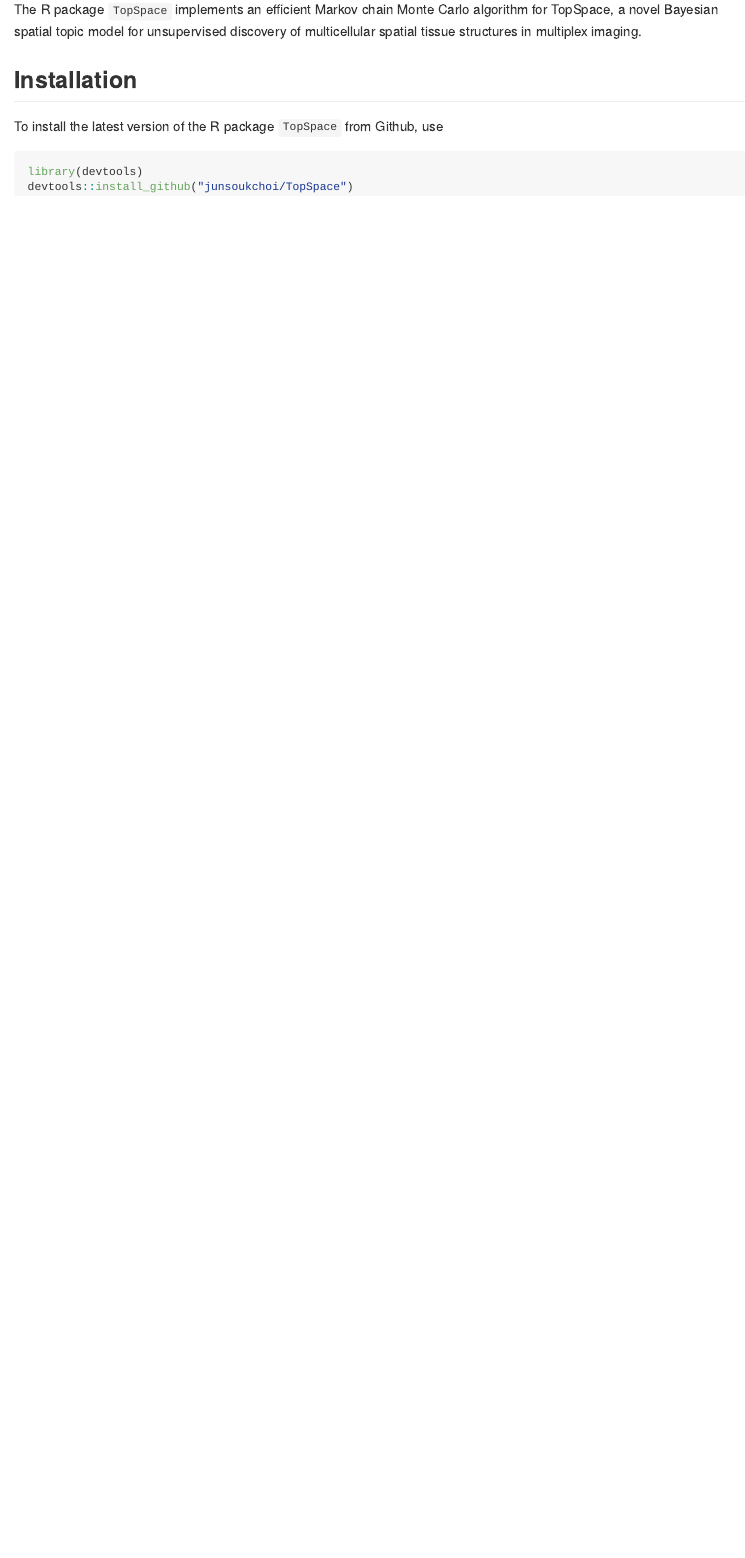
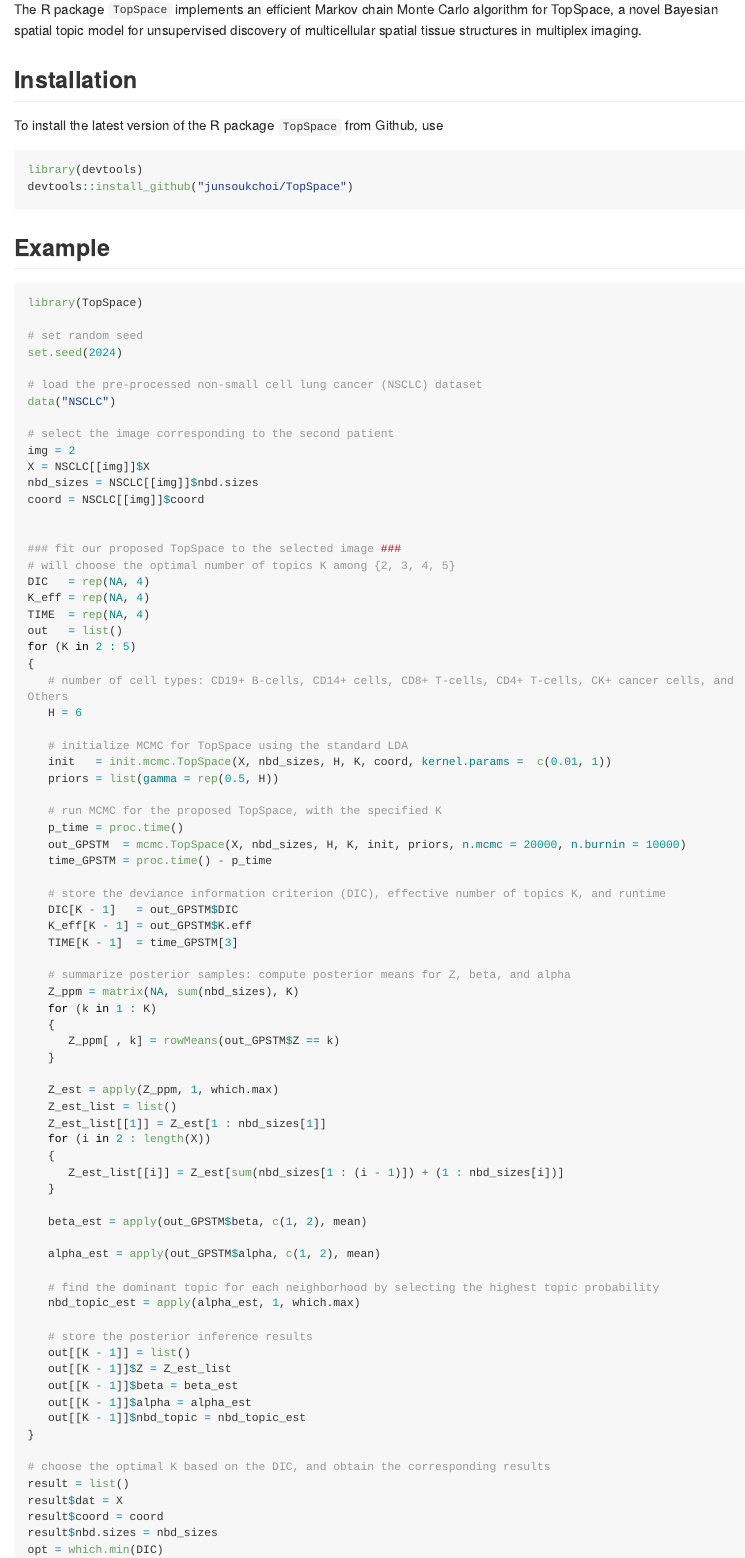
Before and after one commit to junsoukchoi/TopSpace, an R Markdown document (README.Rmd): the page in a window 1100 px wide, from 240 px down before the commit and from 260 px down after it, so that both start at the same text. The pictures show the output file README.md that the author committed with the source, drawn offline in the style of GitHub; long lines of code are wrapped.

Commit message:
Add an example for TopSpace.

````diff
--- a/README.Rmd
+++ b/README.Rmd
@@ -21,3 +21,84 @@
 library(devtools)
 devtools::install_github("junsoukchoi/TopSpace")
 ```
+
+## Example
+
+
+```{r example, eval = FALSE, echo = TRUE}
+library(TopSpace)
+
+# set random seed
+set.seed(2024)
+
+# load the pre-processed non-small cell lung cancer (NSCLC) dataset
+data("NSCLC")
+
+# select the image corresponding to the second patient
+img = 2
+X = NSCLC[[img]]$X
+nbd_sizes = NSCLC[[img]]$nbd.sizes
+coord = NSCLC[[img]]$coord
+
+
+### fit our proposed TopSpace to the selected image ###
+# will choose the optimal number of topics K among {2, 3, 4, 5}
+DIC   = rep(NA, 4)
+K_eff = rep(NA, 4)
+TIME  = rep(NA, 4)
+out   = list()
+for (K in 2 : 5)
+{
+   # number of cell types: CD19+ B-cells, CD14+ cells, CD8+ T-cells, CD4+ T-cells, CK+ cancer cells, and Others
+   H = 6
+
+   # initialize MCMC for TopSpace using the standard LDA
+   init   = init.mcmc.TopSpace(X, nbd_sizes, H, K, coord, kernel.params =  c(0.01, 1))
+   priors = list(gamma = rep(0.5, H))
+
+   # run MCMC for the proposed TopSpace, with the specified K
+   p_time = proc.time()
+   out_GPSTM  = mcmc.TopSpace(X, nbd_sizes, H, K, init, priors, n.mcmc = 20000, n.burnin = 10000)
+   time_GPSTM = proc.time() - p_time
+
+   # store the deviance information criterion (DIC), effective number of topics K, and runtime
+   DIC[K - 1]   = out_GPSTM$DIC
+   K_eff[K - 1] = out_GPSTM$K.eff
+   TIME[K - 1]  = time_GPSTM[3]
+
+   # summarize posterior samples: compute posterior means for Z, beta, and alpha
+   Z_ppm = matrix(NA, sum(nbd_sizes), K)
+   for (k in 1 : K)
+   {
+      Z_ppm[ , k] = rowMeans(out_GPSTM$Z == k)
+   }
+
+   Z_est = apply(Z_ppm, 1, which.max)
+   Z_est_list = list()
+   Z_est_list[[1]] = Z_est[1 : nbd_sizes[1]]
+   for (i in 2 : length(X))
+   {
+      Z_est_list[[i]] = Z_est[sum(nbd_sizes[1 : (i - 1)]) + (1 : nbd_sizes[i])]
+   }
+
+   beta_est = apply(out_GPSTM$beta, c(1, 2), mean)
+
+   alpha_est = apply(out_GPSTM$alpha, c(1, 2), mean)
+
+   # find the dominant topic for each neighborhood by selecting the highest topic probability
+   nbd_topic_est = apply(alpha_est, 1, which.max)
+
+   # store the posterior inference results
+   out[[K - 1]] = list()
+   out[[K - 1]]$Z = Z_est_list
+   out[[K - 1]]$beta = beta_est
+   out[[K - 1]]$alpha = alpha_est
+   out[[K - 1]]$nbd_topic = nbd_topic_est
+}
+
+# choose the optimal K based on the DIC, and obtain the corresponding results
+result = list()
+result$dat = X
+result$coord = coord
+result$nbd.sizes = nbd_sizes
+opt = which.min(DIC)
````
Also changed, not shown: README.md, README.Rmd (40 more changed lines).
